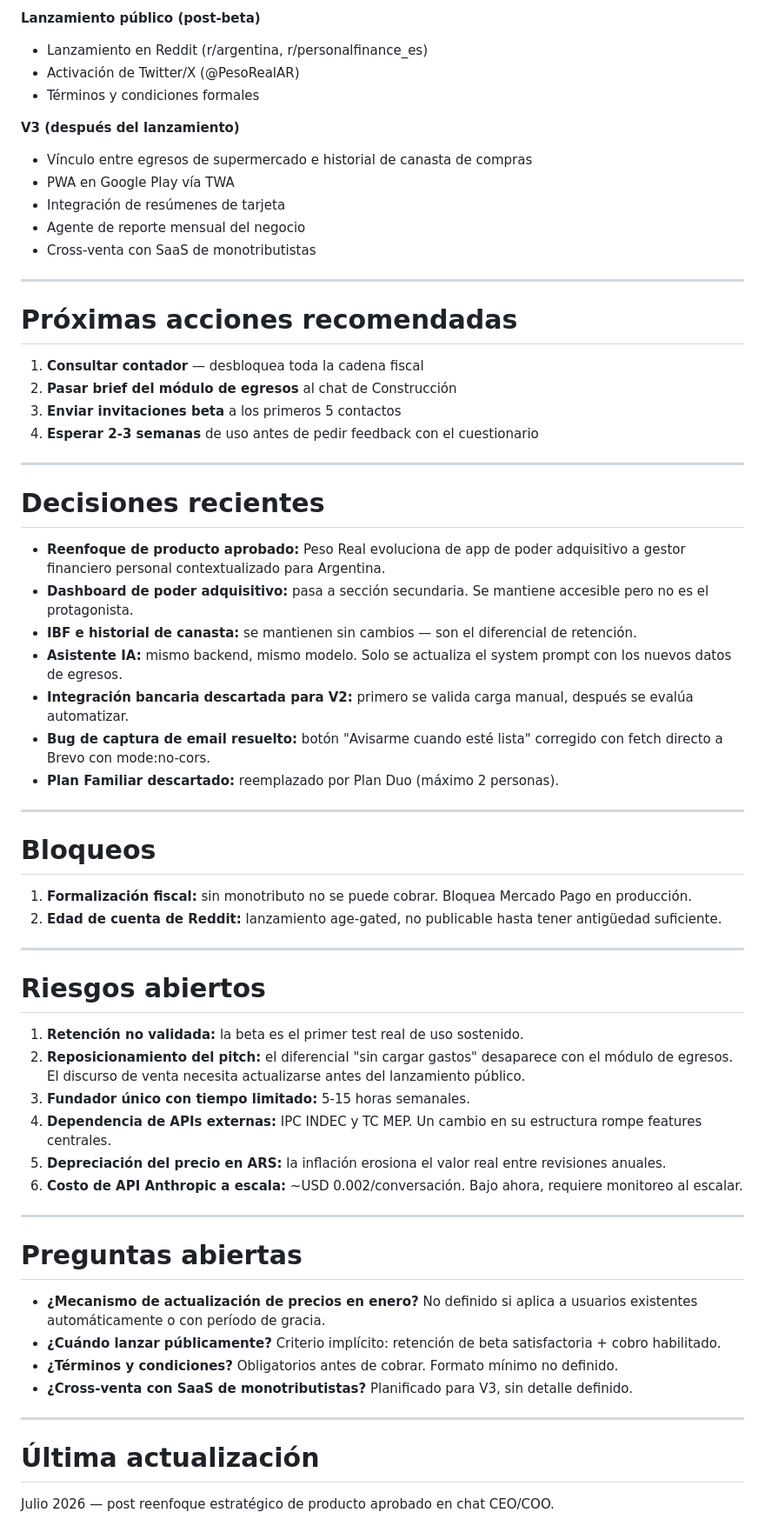
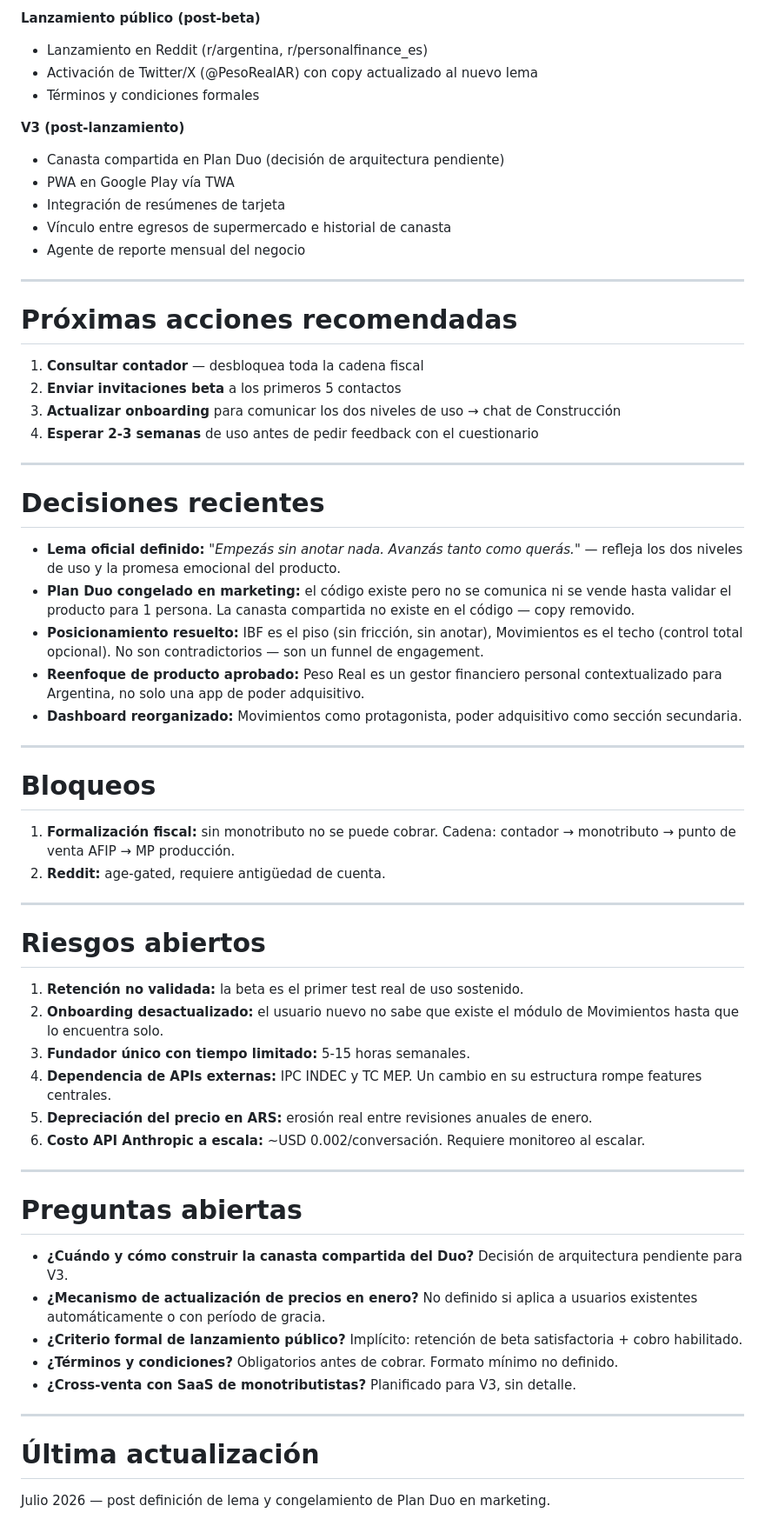
Before and after one commit to PesoReal/peso-real, a Markdown page: estados/estado_actual.md, the part around one of its changes. Shown at 87% size. Rendered like a GitHub page.

```diff
--- a/estados/estado_actual.md
+++ b/estados/estado_actual.md
@@ -72,65 +79,64 @@ V1 completa y en producción. V2 en construcción activa: el producto evoluciona
 
 **Lanzamiento público (post-beta)**
 - Lanzamiento en Reddit (r/argentina, r/personalfinance_es)
-- Activación de Twitter/X (@PesoRealAR)
+- Activación de Twitter/X (@PesoRealAR) con copy actualizado al nuevo lema
 - Términos y condiciones formales
 
-**V3 (después del lanzamiento)**
-- Vínculo entre egresos de supermercado e historial de canasta de compras
+**V3 (post-lanzamiento)**
+- Canasta compartida en Plan Duo (decisión de arquitectura pendiente)
 - PWA en Google Play vía TWA
 - Integración de resúmenes de tarjeta
+- Vínculo entre egresos de supermercado e historial de canasta
 - Agente de reporte mensual del negocio
-- Cross-venta con SaaS de monotributistas
 
 ---
 
 # Próximas acciones recomendadas
 
 1. **Consultar contador** — desbloquea toda la cadena fiscal
-2. **Pasar brief del módulo de egresos** al chat de Construcción
-3. **Enviar invitaciones beta** a los primeros 5 contactos
+2. **Enviar invitaciones beta** a los primeros 5 contactos
+3. **Actualizar onboarding** para comunicar los dos niveles de uso → chat de Construcción
 4. **Esperar 2-3 semanas** de uso antes de pedir feedback con el cuestionario
 
 ---
 
 # Decisiones recientes
 
-- **Reenfoque de producto aprobado:** Peso Real evoluciona de app de poder adquisitivo a gestor financiero personal contextualizado para Argentina.
-- **Dashboard de poder adquisitivo:** pasa a sección secundaria. Se mantiene accesible pero no es el protagonista.
-- **IBF e historial de canasta:** se mantienen sin cambios — son el diferencial de retención.
-- **Asistente IA:** mismo backend, mismo modelo. Solo se actualiza el system prompt con los nuevos datos de egresos.
-- **Integración bancaria descartada para V2:** primero se valida carga manual, después se evalúa automatizar.
-- **Bug de captura de email resuelto:** botón "Avisarme cuando esté lista" corregido con fetch directo a Brevo con mode:no-cors.
-- **Plan Familiar descartado:** reemplazado por Plan Duo (máximo 2 personas).
+- **Lema oficial definido:** *"Empezás sin anotar nada. Avanzás tanto como querás."* — refleja los dos niveles de uso y la promesa emocional del producto.
+- **Plan Duo congelado en marketing:** el código existe pero no se comunica ni se vende hasta validar el producto para 1 persona. La canasta compartida no existe en el código — copy removido.
+- **Posicionamiento resuelto:** IBF es el piso (sin fricción, sin anotar), Movimientos es el techo (control total opcional). No son contradictorios — son un funnel de engagement.
+- **Reenfoque de producto aprobado:** Peso Real es un gestor financiero personal contextualizado para Argentina, no solo una app de poder adquisitivo.
+- **Dashboard reorganizado:** Movimientos como protagonista, poder adquisitivo como sección secundaria.
 
 ---
 
 # Bloqueos
 
-1. **Formalización fiscal:** sin monotributo no se puede cobrar. Bloquea Mercado Pago en producción.
-2. **Edad de cuenta de Reddit:** lanzamiento age-gated, no publicable hasta tener antigüedad suficiente.
+1. **Formalización fiscal:** sin monotributo no se puede cobrar. Cadena: contador → monotributo → punto de venta AFIP → MP producción.
+2. **Reddit:** age-gated, requiere antigüedad de cuenta.
 
 ---
 
 # Riesgos abiertos
 
 1. **Retención no validada:** la beta es el primer test real de uso sostenido.
-2. **Reposicionamiento del pitch:** el diferencial "sin cargar gastos" desaparece con el módulo de egresos. El discurso de venta necesita actualizarse antes del lanzamiento público.
+2. **Onboarding desactualizado:** el usuario nuevo no sabe que existe el módulo de Movimientos hasta que lo encuentra solo.
 3. **Fundador único con tiempo limitado:** 5-15 horas semanales.
 4. **Dependencia de APIs externas:** IPC INDEC y TC MEP. Un cambio en su estructura rompe features centrales.
-5. **Depreciación del precio en ARS:** la inflación erosiona el valor real entre revisiones anuales.
-6. **Costo de API Anthropic a escala:** ~USD 0.002/conversación. Bajo ahora, requiere monitoreo al escalar.
+5. **Depreciación del precio en ARS:** erosión real entre revisiones anuales de enero.
+6. **Costo API Anthropic a escala:** ~USD 0.002/conversación. Requiere monitoreo al escalar.
 
 ---
 
 # Preguntas abiertas
 
+- **¿Cuándo y cómo construir la canasta compartida del Duo?** Decisión de arquitectura pendiente para V3.
 - **¿Mecanismo de actualización de precios en enero?** No definido si aplica a usuarios existentes automáticamente o con período de gracia.
-- **¿Cuándo lanzar públicamente?** Criterio implícito: retención de beta satisfactoria + cobro habilitado.
+- **¿Criterio formal de lanzamiento público?** Implícito: retención de beta satisfactoria + cobro habilitado.
 - **¿Términos y condiciones?** Obligatorios antes de cobrar. Formato mínimo no definido.
-- **¿Cross-venta con SaaS de monotributistas?** Planificado para V3, sin detalle definido.
+- **¿Cross-venta con SaaS de monotributistas?** Planificado para V3, sin detalle.
 
 ---
 
 # Última actualización
-Julio 2026 — post reenfoque estratégico de producto aprobado en chat CEO/COO.
+Julio 2026 — post definición de lema y congelamiento de Plan Duo en marketing.
```
Also changed, not shown: other parts of estados/estado_actual.md (+30 -23 lines).
